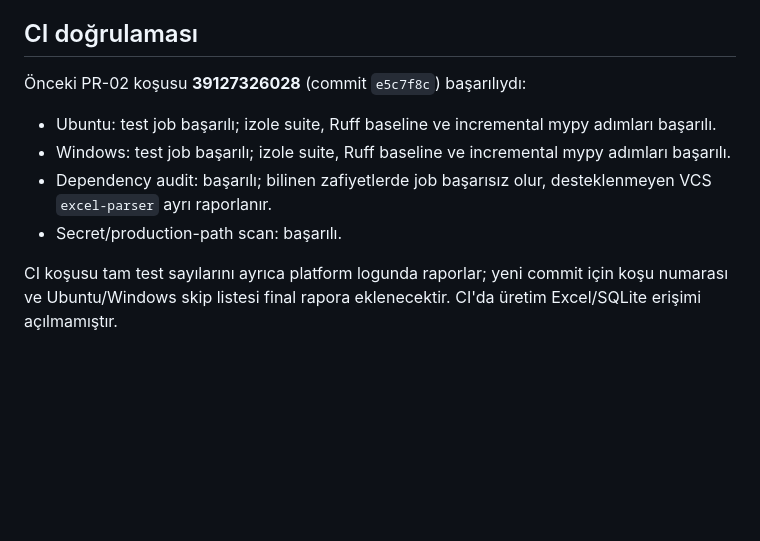
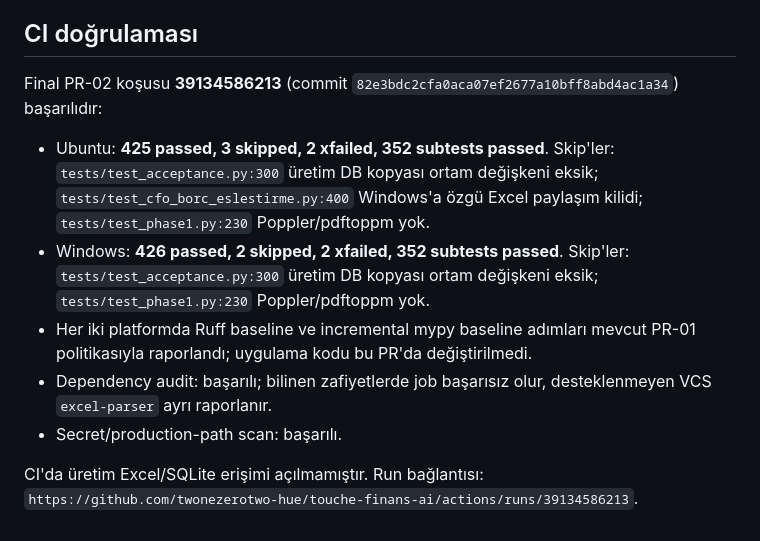
Before and after one commit to twonezerotwo-hue/touche-finans-ai, a Markdown page: FINANCIAL_CONSISTENCY_REGRESSION.md, the part around the change. Drawn GitHub-style; blank space fills up the shorter version.

Commit message:
docs: record final PR-02 CI results

```diff
--- a/FINANCIAL_CONSISTENCY_REGRESSION.md
+++ b/FINANCIAL_CONSISTENCY_REGRESSION.md
@@ -148,16 +148,20 @@ kimlik bilgileri erişilmemiştir. Merge/deploy yapılmayacaktır.
 
 ## CI doğrulaması
 
-Önceki PR-02 koşusu **39127326028** (commit `e5c7f8c`) başarılıydı:
+Final PR-02 koşusu **39134586213** (commit `82e3bdc2cfa0aca07ef2677a10bff8abd4ac1a34`) başarılıdır:
 
-- Ubuntu: test job başarılı; izole suite, Ruff baseline ve incremental mypy
-  adımları başarılı.
-- Windows: test job başarılı; izole suite, Ruff baseline ve incremental mypy
-  adımları başarılı.
+- Ubuntu: **425 passed, 3 skipped, 2 xfailed, 352 subtests passed**.
+  Skip'ler: `tests/test_acceptance.py:300` üretim DB kopyası ortam değişkeni
+  eksik; `tests/test_cfo_borc_eslestirme.py:400` Windows'a özgü Excel paylaşım
+  kilidi; `tests/test_phase1.py:230` Poppler/pdftoppm yok.
+- Windows: **426 passed, 2 skipped, 2 xfailed, 352 subtests passed**.
+  Skip'ler: `tests/test_acceptance.py:300` üretim DB kopyası ortam değişkeni
+  eksik; `tests/test_phase1.py:230` Poppler/pdftoppm yok.
+- Her iki platformda Ruff baseline ve incremental mypy baseline adımları
+  mevcut PR-01 politikasıyla raporlandı; uygulama kodu bu PR'da değiştirilmedi.
 - Dependency audit: başarılı; bilinen zafiyetlerde job başarısız olur,
   desteklenmeyen VCS `excel-parser` ayrı raporlanır.
 - Secret/production-path scan: başarılı.
 
-CI koşusu tam test sayılarını ayrıca platform logunda raporlar; yeni commit için
-koşu numarası ve Ubuntu/Windows skip listesi final rapora eklenecektir. CI'da
-üretim Excel/SQLite erişimi açılmamıştır.
+CI'da üretim Excel/SQLite erişimi açılmamıştır. Run bağlantısı:
+`https://github.com/twonezerotwo-hue/touche-finans-ai/actions/runs/39134586213`.
```
